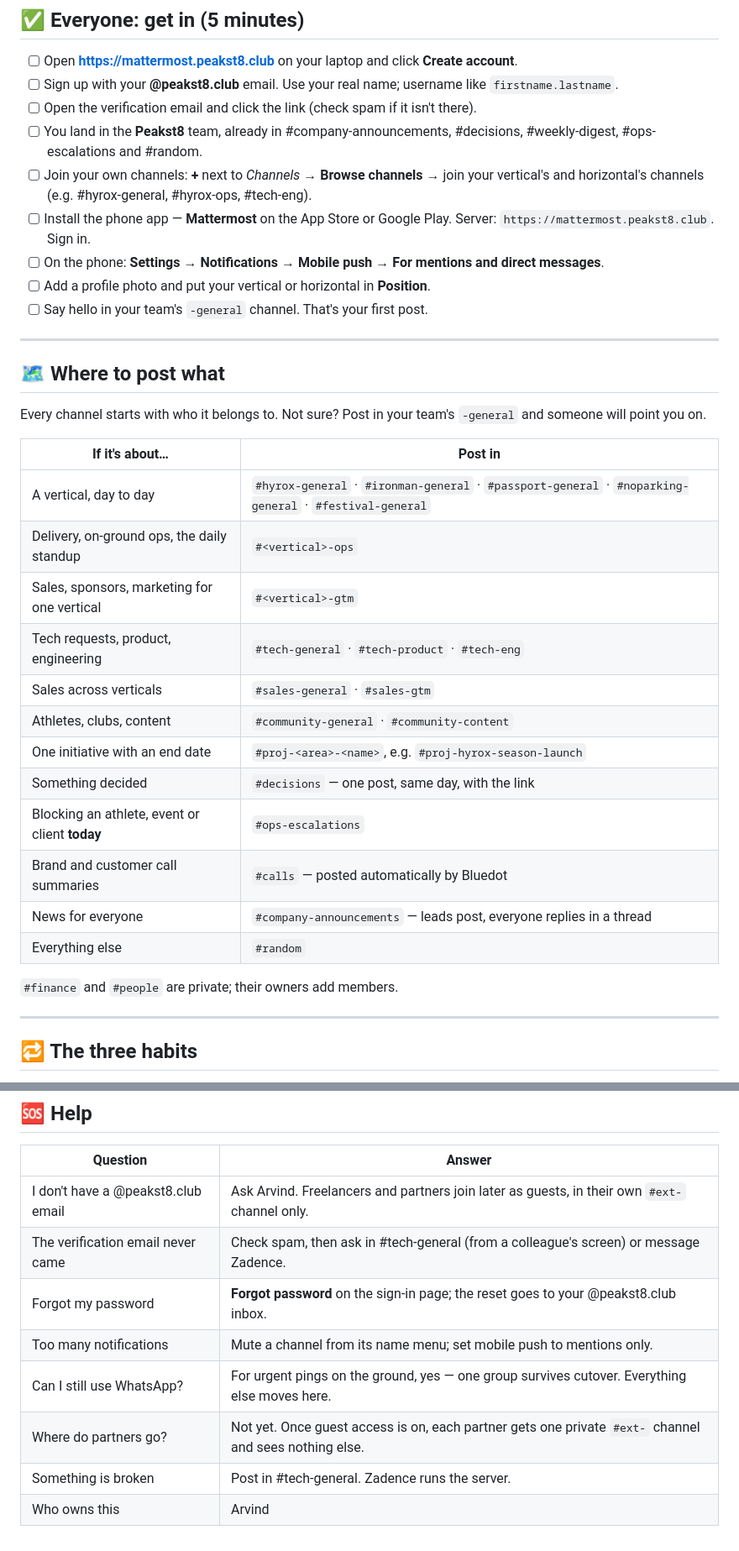
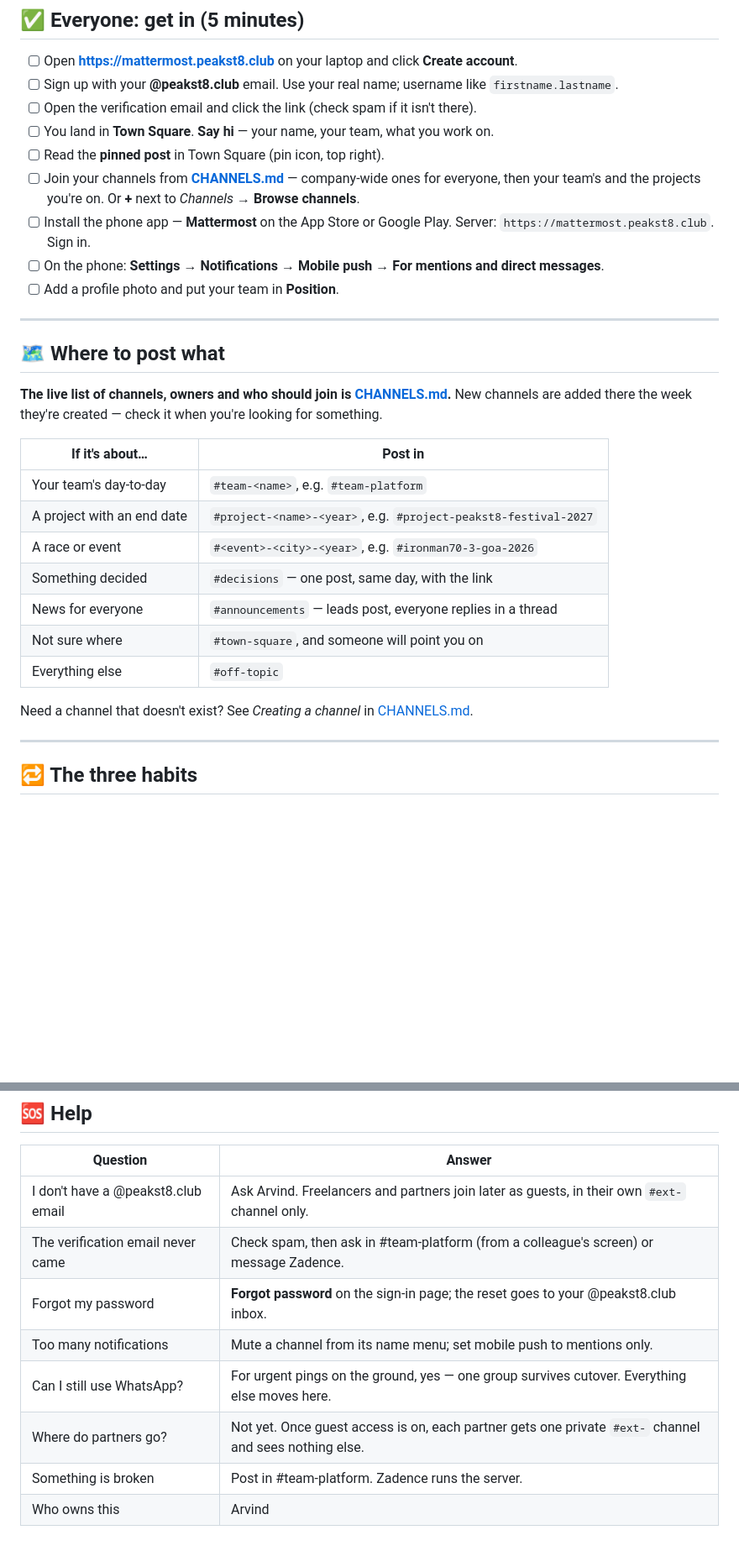
Before and after one commit to arth6025/peakst8-mattermost, a Markdown page: ONBOARDING.md, 2 parts joined by grey strips. Shown at 84% size. Rendered like a GitHub page; blank space fills up the shorter version.

```diff
--- a/ONBOARDING.md
+++ b/ONBOARDING.md
@@ -13,38 +13,33 @@ instead of eleven WhatsApp groups. This checklist gets you in and working in abo
 - [ ] Open **https://mattermost.peakst8.club** on your laptop and click **Create account**.
 - [ ] Sign up with your **@peakst8.club** email. Use your real name; username like `firstname.lastname`.
 - [ ] Open the verification email and click the link (check spam if it isn't there).
-- [ ] You land in the **Peakst8** team, already in #company-announcements, #decisions, #weekly-digest,
-      #ops-escalations and #random.
-- [ ] Join your own channels: **+** next to *Channels* → **Browse channels** → join your vertical's and
-      horizontal's channels (e.g. #hyrox-general, #hyrox-ops, #tech-eng).
+- [ ] You land in **Town Square**. **Say hi** — your name, your team, what you work on.
+- [ ] Read the **pinned post** in Town Square (pin icon, top right).
+- [ ] Join your channels from **[CHANNELS.md](CHANNELS.md)** — company-wide ones for everyone, then your
+      team's and the projects you're on. Or **+** next to *Channels* → **Browse channels**.
 - [ ] Install the phone app — **Mattermost** on the App Store or Google Play. Server:
       `https://mattermost.peakst8.club`. Sign in.
 - [ ] On the phone: **Settings → Notifications → Mobile push → For mentions and direct messages**.
-- [ ] Add a profile photo and put your vertical or horizontal in **Position**.
-- [ ] Say hello in your team's `-general` channel. That's your first post.
+- [ ] Add a profile photo and put your team in **Position**.
 
 ---
 
 ## 🗺️ Where to post what
 
-Every channel starts with who it belongs to. Not sure? Post in your team's `-general` and someone will point you on.
+**The live list of channels, owners and who should join is [CHANNELS.md](CHANNELS.md).** New channels are
+added there the week they're created — check it when you're looking for something.
 
 | If it's about… | Post in |
 |---|---|
-| A vertical, day to day | `#hyrox-general` · `#ironman-general` · `#passport-general` · `#noparking-general` · `#festival-general` |
-| Delivery, on-ground ops, the daily standup | `#<vertical>-ops` |
-| Sales, sponsors, marketing for one vertical | `#<vertical>-gtm` |
-| Tech requests, product, engineering | `#tech-general` · `#tech-product` · `#tech-eng` |
-| Sales across verticals | `#sales-general` · `#sales-gtm` |
-| Athletes, clubs, content | `#community-general` · `#community-content` |
-| One initiative with an end date | `#proj-<area>-<name>`, e.g. `#proj-hyrox-season-launch` |
+| Your team's day-to-day | `#team-<name>`, e.g. `#team-platform` |
+| A project with an end date | `#project-<name>-<year>`, e.g. `#project-peakst8-festival-2027` |
+| A race or event | `#<event>-<city>-<year>`, e.g. `#ironman70-3-goa-2026` |
 | Something decided | `#decisions` — one post, same day, with the link |
-| Blocking an athlete, event or client **today** | `#ops-escalations` |
-| Brand and customer call summaries | `#calls` — posted automatically by Bluedot |
-| News for everyone | `#company-announcements` — leads post, everyone replies in a thread |
-| Everything else | `#random` |
+| News for everyone | `#announcements` — leads post, everyone replies in a thread |
+| Not sure where | `#town-square`, and someone will point you on |
+| Everything else | `#off-topic` |
 
-`#finance` and `#people` are private; their owners add members.
+Need a channel that doesn't exist? See *Creating a channel* in [CHANNELS.md](CHANNELS.md).
 
 ---
 
@@ -108,10 +103,10 @@ so that every new arrival finds a channel people already use.
 | Question | Answer |
 |---|---|
 | I don't have a @peakst8.club email | Ask Arvind. Freelancers and partners join later as guests, in their own `#ext-` channel only. |
-| The verification email never came | Check spam, then ask in #tech-general (from a colleague's screen) or message Zadence. |
+| The verification email never came | Check spam, then ask in #team-platform (from a colleague's screen) or message Zadence. |
 | Forgot my password | **Forgot password** on the sign-in page; the reset goes to your @peakst8.club inbox. |
 | Too many notifications | Mute a channel from its name menu; set mobile push to mentions only. |
 | Can I still use WhatsApp? | For urgent pings on the ground, yes — one group survives cutover. Everything else moves here. |
 | Where do partners go? | Not yet. Once guest access is on, each partner gets one private `#ext-` channel and sees nothing else. |
-| Something is broken | Post in #tech-general. Zadence runs the server. |
+| Something is broken | Post in #team-platform. Zadence runs the server. |
 | Who owns this | Arvind |
```
Also changed, not shown: other parts of ONBOARDING.md (+1 -1 lines), CHANNELS.md (added, +52 -0 lines), README.md (+1 -0 lines).
